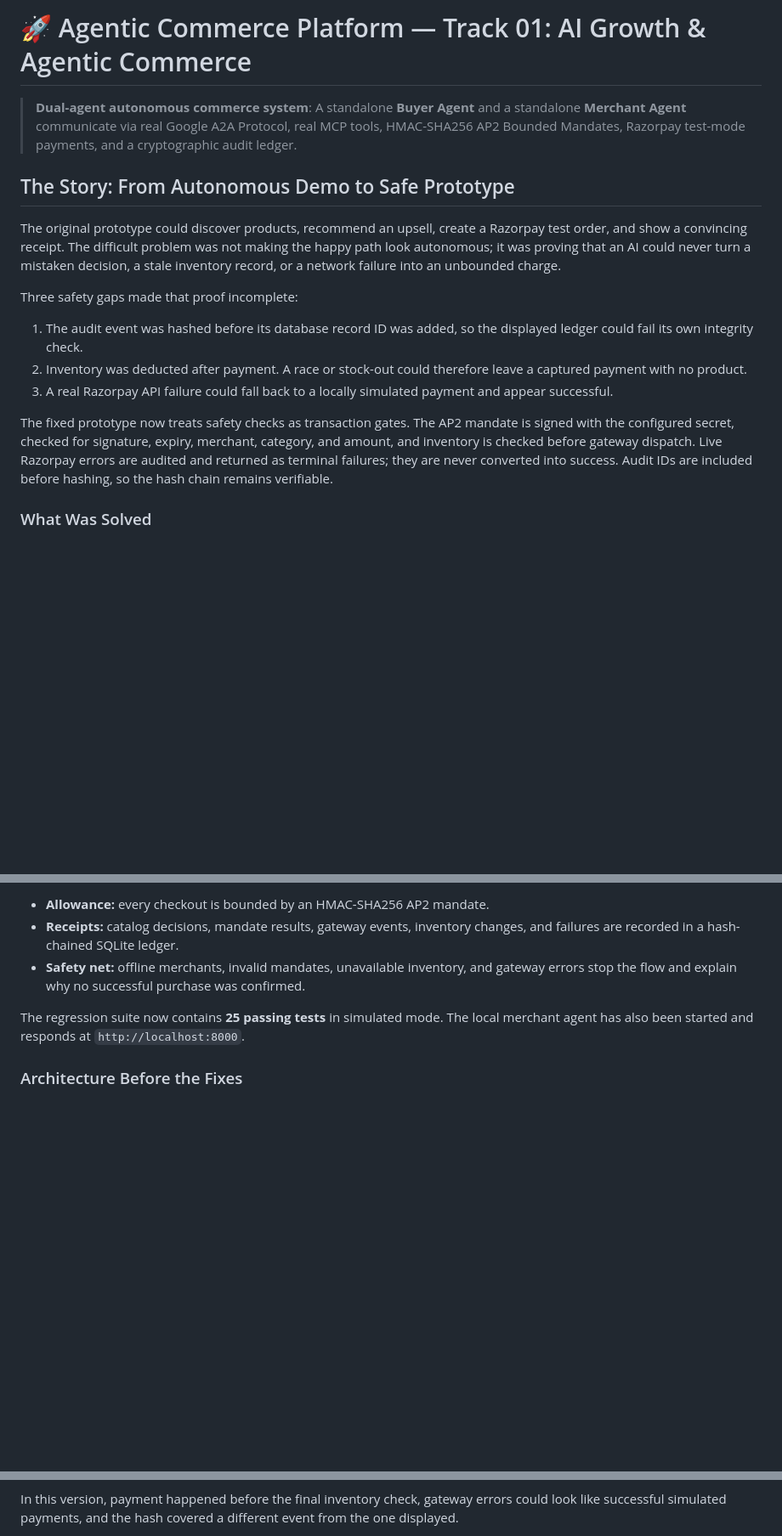
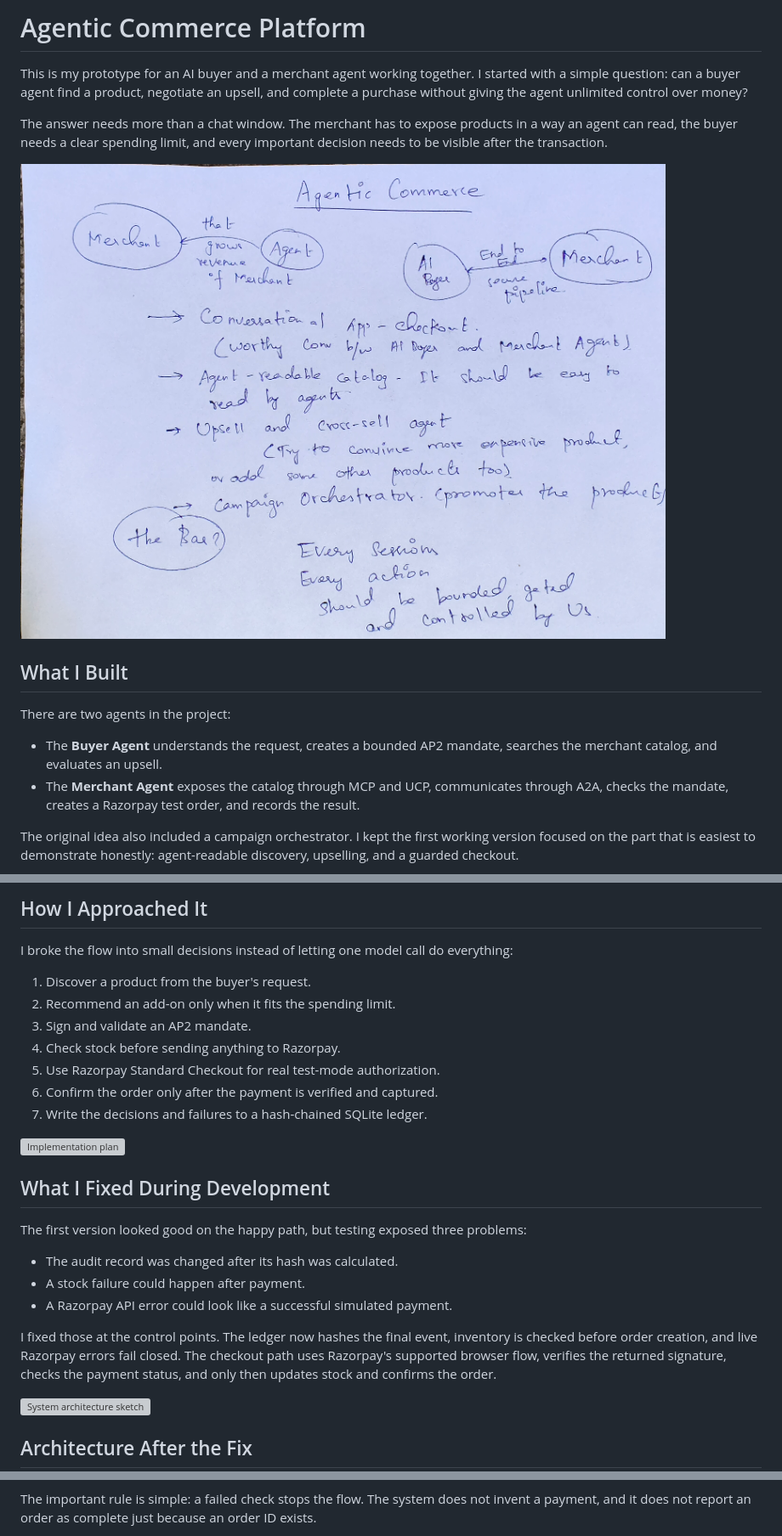
Before and after one commit to Chandramuhilan/Razor_pay_Track_1_Project, a Markdown page: README.md, 3 parts joined by grey strips. Shown: that part at 85% size. Rendered like a GitHub page; pictures changed too: Documents/Problem.jpg (added); blank space fills up the shorter version; grey boxes are pictures that could not be loaded.

Commit message:
Documentation

````diff
--- a/README.md
+++ b/README.md
@@ -1,18 +1,17 @@
-# 🚀 Agentic Commerce Platform — Track 01: AI Growth & Agentic Commerce
+# Agentic Commerce Platform
 
-> **Dual-agent autonomous commerce system**: A standalone **Buyer Agent** and a standalone **Merchant Agent** communicate via real Google A2A Protocol, real MCP tools, HMAC-SHA256 AP2 Bounded Mandates, Razorpay test-mode payments, and a cryptographic audit ledger.
+This is my prototype for an AI buyer and a merchant agent working together. I started with a simple question: can a buyer agent find a product, negotiate an upsell, and complete a purchase without giving the agent unlimited control over money?
 
-## The Story: From Autonomous Demo to Safe Prototype
+The answer needs more than a chat window. The merchant has to expose products in a way an agent can read, the buyer needs a clear spending limit, and every important decision needs to be visible after the transaction.
 
-The original prototype could discover products, recommend an upsell, create a Razorpay test order, and show a convincing receipt. The difficult problem was not making the happy path look autonomous; it was proving that an AI could never turn a mistaken decision, a stale inventory record, or a network failure into an unbounded charge.
+![Initial idea and product direction](Documents/Problem.jpg)
 
-Three safety gaps made that proof incomplete:
+## What I Built
 
-1. The audit event was hashed before its database record ID was added, so the displayed ledger could fail its own integrity check.
-2. Inventory was deducted after payment. A race or stock-out could therefore leave a captured payment with no product.
-3. A real Razorpay API failure could fall back to a locally simulated payment and appear successful.
+There are two agents in the project:
 
-The fixed prototype now treats safety checks as transaction gates. The AP2 mandate is signed with the configured secret, checked for signature, expiry, merchant, category, and amount, and inventory is checked before gateway dispatch. Live Razorpay errors are audited and returned as terminal failures; they are never converted into success. Audit IDs are included before hashing, so the hash chain remains verifiable.
+- The **Buyer Agent** understands the request, creates a bounded AP2 mandate, searches the merchant catalog, and evaluates an upsell.
+- The **Merchant Agent** exposes the catalog through MCP and UCP, communicates through A2A, checks the mandate, creates a Razorpay test order, and records the result.
 
-### What Was Solved
+The original idea also included a campaign orchestrator. I kept the first working version focused on the part that is easiest to demonstrate honestly: agent-readable discovery, upselling, and a guarded checkout.
 
@@ -20,11 +19,31 @@ The result is an end-to-end AI purchasing prototype with three visible guarantee
 
-- **Allowance:** every checkout is bounded by an HMAC-SHA256 AP2 mandate.
-- **Receipts:** catalog decisions, mandate results, gateway events, inventory changes, and failures are recorded in a hash-chained SQLite ledger.
-- **Safety net:** offline merchants, invalid mandates, unavailable inventory, and gateway errors stop the flow and explain why no successful purchase was confirmed.
+## How I Approached It
 
-The regression suite now contains **25 passing tests** in simulated mode. The local merchant agent has also been started and responds at `http://localhost:8000`.
+I broke the flow into small decisions instead of letting one model call do everything:
 
-### Architecture Before the Fixes
+1. Discover a product from the buyer's request.
+2. Recommend an add-on only when it fits the spending limit.
+3. Sign and validate an AP2 mandate.
+4. Check stock before sending anything to Razorpay.
+5. Use Razorpay Standard Checkout for real test-mode authorization.
+6. Confirm the order only after the payment is verified and captured.
+7. Write the decisions and failures to a hash-chained SQLite ledger.
+
+![Implementation plan](Documents/Plan.jpg)
+
+## What I Fixed During Development
+
+The first version looked good on the happy path, but testing exposed three problems:
+
+- The audit record was changed after its hash was calculated.
+- A stock failure could happen after payment.
+- A Razorpay API error could look like a successful simulated payment.
+
+I fixed those at the control points. The ledger now hashes the final event, inventory is checked before order creation, and live Razorpay errors fail closed. The checkout path uses Razorpay's supported browser flow, verifies the returned signature, checks the payment status, and only then updates stock and confirms the order.
+
+![System architecture sketch](Documents/Architecture.jpg)
+
+## Architecture After the Fix
 
 ```mermaid
 flowchart LR
@@ -42,4 +65,4 @@ flowchart LR
 ```
 
-In this version, payment happened before the final inventory check, gateway errors could look like successful simulated payments, and the hash covered a different event from the one displayed.
+The important rule is simple: a failed check stops the flow. The system does not invent a payment, and it does not report an order as complete just because an order ID exists.
 
````
Also changed, not shown: other parts of README.md (+56 -98 lines), 3 other files.
